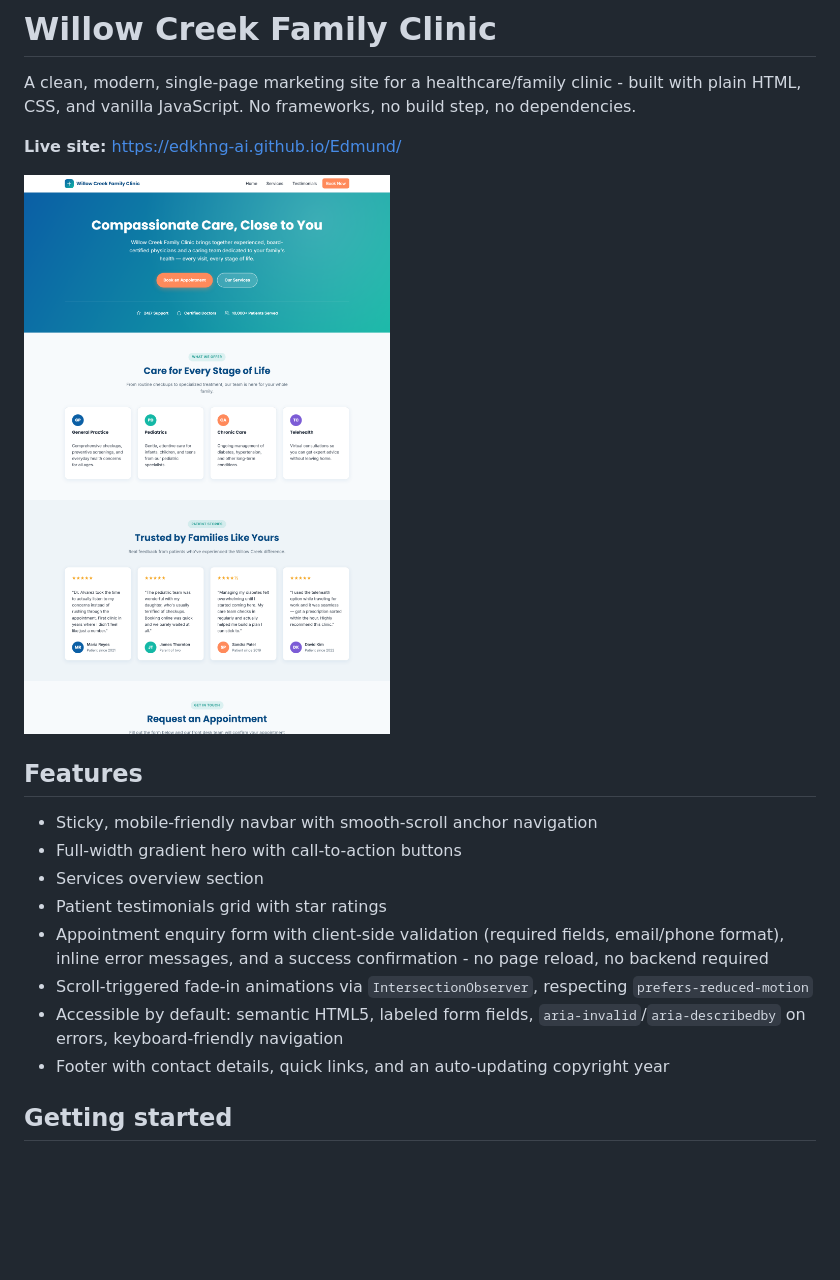
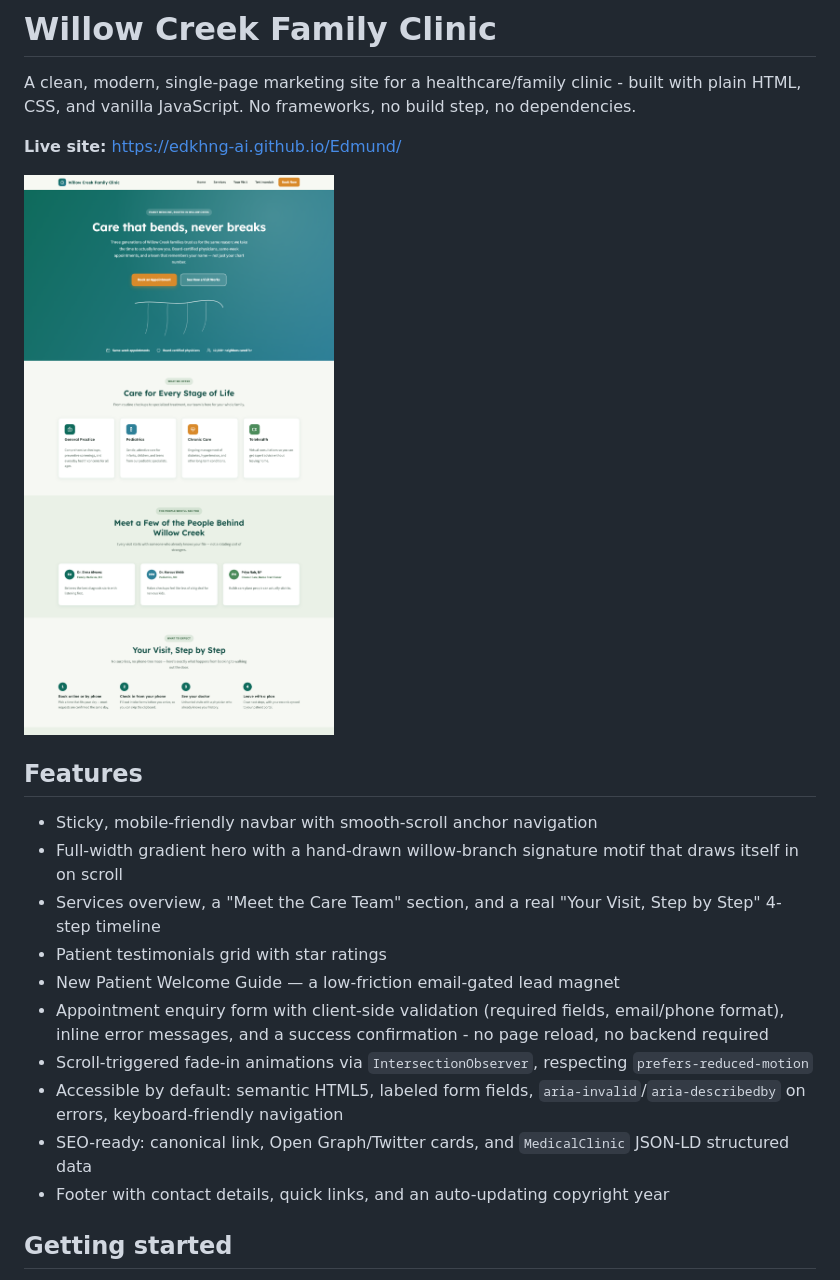
Before and after one commit to edkhng-ai/Edmund, a Markdown page: README.md, the part around one of its changes. GitHub-like rendering; pictures changed too: assets/screenshot.png; blank space fills up the shorter version.

```diff
--- a/README.md
+++ b/README.md
@@ -9,12 +9,14 @@ A clean, modern, single-page marketing site for a healthcare/family clinic - bui
 ## Features
 
 - Sticky, mobile-friendly navbar with smooth-scroll anchor navigation
-- Full-width gradient hero with call-to-action buttons
-- Services overview section
+- Full-width gradient hero with a hand-drawn willow-branch signature motif that draws itself in on scroll
+- Services overview, a "Meet the Care Team" section, and a real "Your Visit, Step by Step" 4-step timeline
 - Patient testimonials grid with star ratings
+- New Patient Welcome Guide — a low-friction email-gated lead magnet
 - Appointment enquiry form with client-side validation (required fields, email/phone format), inline error messages, and a success confirmation - no page reload, no backend required
 - Scroll-triggered fade-in animations via `IntersectionObserver`, respecting `prefers-reduced-motion`
 - Accessible by default: semantic HTML5, labeled form fields, `aria-invalid`/`aria-describedby` on errors, keyboard-friendly navigation
+- SEO-ready: canonical link, Open Graph/Twitter cards, and `MedicalClinic` JSON-LD structured data
 - Footer with contact details, quick links, and an auto-updating copyright year
 
 ## Getting started
```
Also changed, not shown: other parts of README.md (+3 -3 lines), CLAUDE.md (+9 -7 lines), 1 other file.
